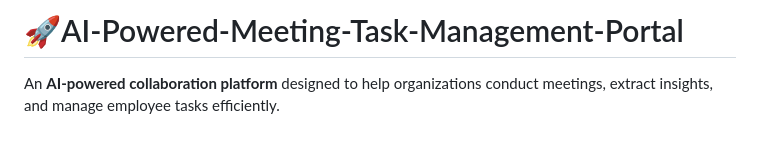
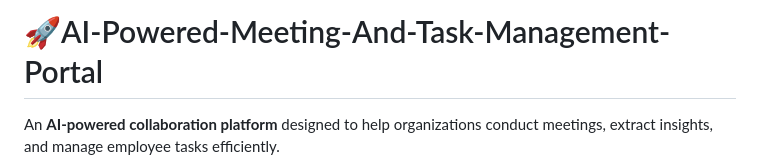
Before and after one commit to priyanshukrgupta/AI-Powered-Meeting-Task-Management-Portal, a Markdown page: README.md, the part around the change. GitHub-like rendering; blank space fills up the shorter version.

```diff
--- a/README.md
+++ b/README.md
@@ -1,4 +1,4 @@
-# 🚀AI-Powered-Meeting-Task-Management-Portal
+# 🚀AI-Powered-Meeting-And-Task-Management-Portal
 
 An **AI-powered collaboration platform** designed to help organizations conduct meetings, extract insights, and manage employee tasks efficiently.
 
```
